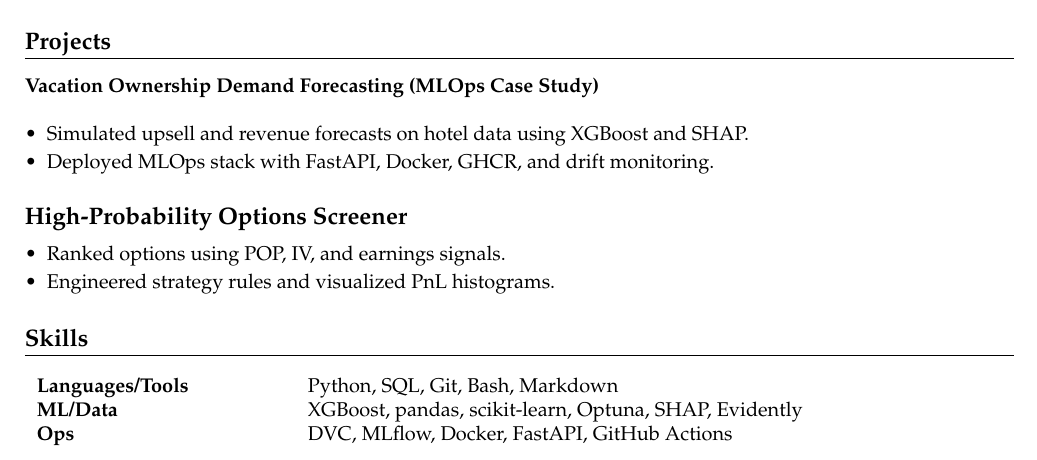
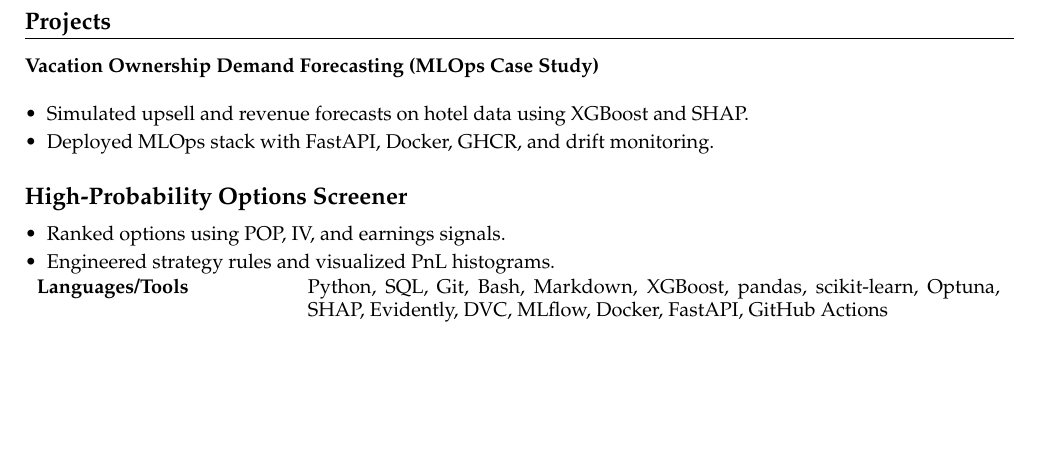
Before and after one commit to cody-mckeon/resume-datascience, a LaTeX CV (resume.tex): part of page 1 of 2 before the commit and part of the page after it, cut so that both start at the same text, the shorter picture padded with empty space. Compiled offline with pdfLaTeX.

Commit message:
Update resume.tex
take away skills section

```diff
--- a/resume.tex
+++ b/resume.tex
@@ -70,11 +70,9 @@ Tech-savvy professional with a strong background in project management and marke
     \item Engineered strategy rules and visualized PnL histograms.
 \end{itemize}
 
-\section*{Skills}
+
 \begin{tabular}{p{0.25\textwidth} p{0.7\textwidth}}
-\textbf{Languages/Tools} & Python, SQL, Git, Bash, Markdown \\
-\textbf{ML/Data} & XGBoost, pandas, scikit-learn, Optuna, SHAP, Evidently \\
-\textbf{Ops} & DVC, MLflow, Docker, FastAPI, GitHub Actions \\
+\textbf{Languages/Tools} & Python, SQL, Git, Bash, Markdown, XGBoost, pandas, scikit-learn, Optuna, SHAP, Evidently, DVC, MLflow, Docker, FastAPI, GitHub Actions \\
 \end{tabular}
 
 
```
